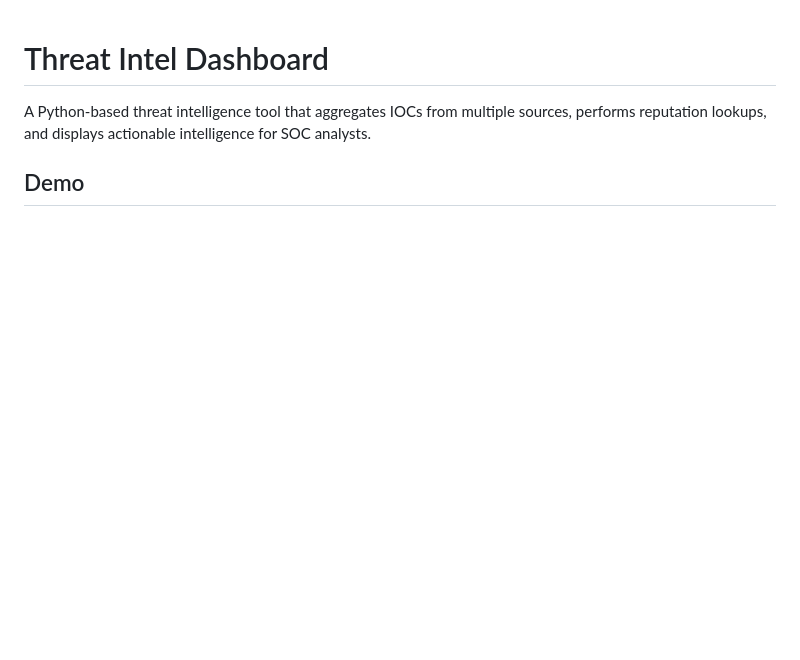
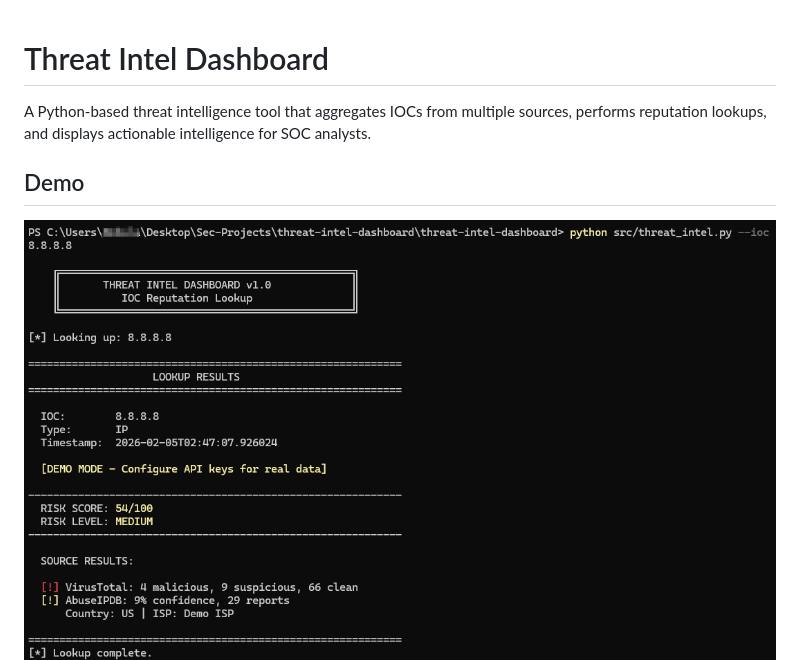
Before and after one commit to Rootless-Ghost/Threat-intel-dashboard, a Markdown page: README.md, the part around the change. Drawn GitHub-style; blank space fills up the shorter version.

```diff
--- a/README.md
+++ b/README.md
@@ -4,6 +4,7 @@ A Python-based threat intelligence tool that aggregates IOCs from multiple sourc
 
 ## Demo
 
+![Threat Intel Dashboard Demo](threat-intel-dashboard-cli.png)
 ![Threat Intel Dashboard Demo](threat-intel-dashboard-cli.png)
 
 ## Features
```
